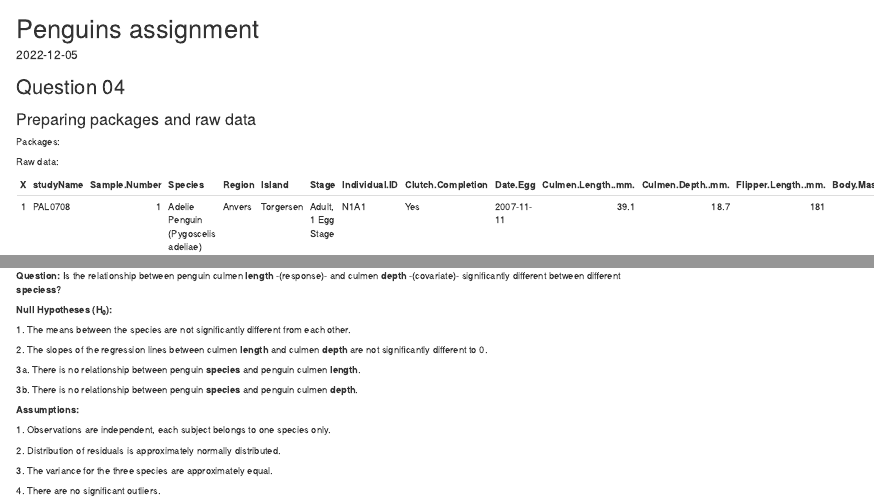
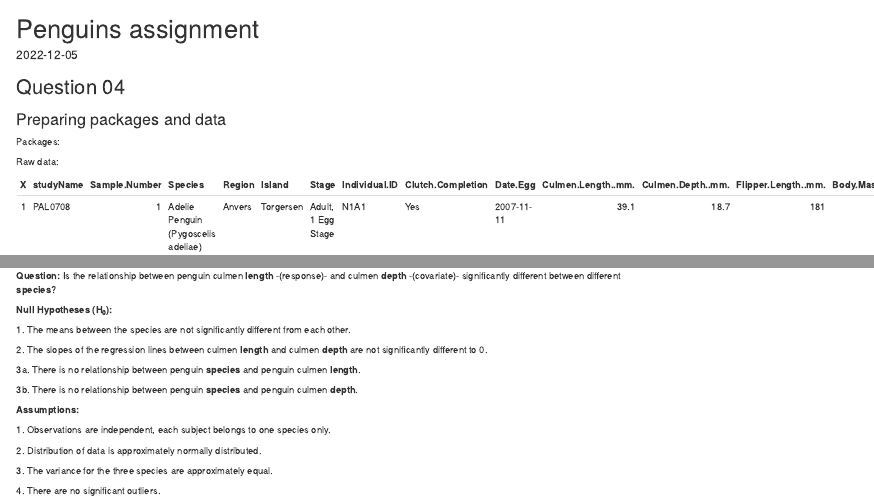
Before and after one commit to Dingo1222/penguins-assignment, an R Markdown document (penguins_assignment.Rmd): the page in a window 1100 px wide, from its top, and a second part further down, joined at a grey line. Rendered offline with R 4.5, knitr and Pandoc, with nearby package versions; some code elsewhere in the file could not run offline.

Commit message:
Add files via upload

````diff
--- a/penguins_assignment.Rmd
+++ b/penguins_assignment.Rmd
@@ -13,7 +13,11 @@ knitr::opts_chunk$set(echo = FALSE)
 
 ## Question 04
 
-### Preparing packages and raw data
+```{r setwd}
+setwd("penguins_assignment-main")
+```
+
+### Preparing packages and data
 
 Packages:
 
@@ -40,7 +44,7 @@ knitr::kable(head(penguins_clean))
 
 ### Analysis of covariance (ANCOVA)
 
-**Question:** Is the relationship between penguin culmen **length** -(response)- and culmen **depth** -(covariate)- significantly different between different **speciess**?
+**Question:** Is the relationship between penguin culmen **length** -(response)- and culmen **depth** -(covariate)- significantly different between different **species**?
 
 **Null Hypotheses (H~0~):**
 
@@ -62,7 +66,7 @@ There is no relationship between penguin **species** and penguin culmen **depth*
 Observations are independent, each subject belongs to one species only.
 
 2\.
-Distribution of residuals is approximately normally distributed.
+Distribution of data is approximately normally distributed.
 
 3\.
 The variance for the three species are approximately equal.
````
Also changed, not shown: penguins_assignment.Rmd (4 more changed lines).
